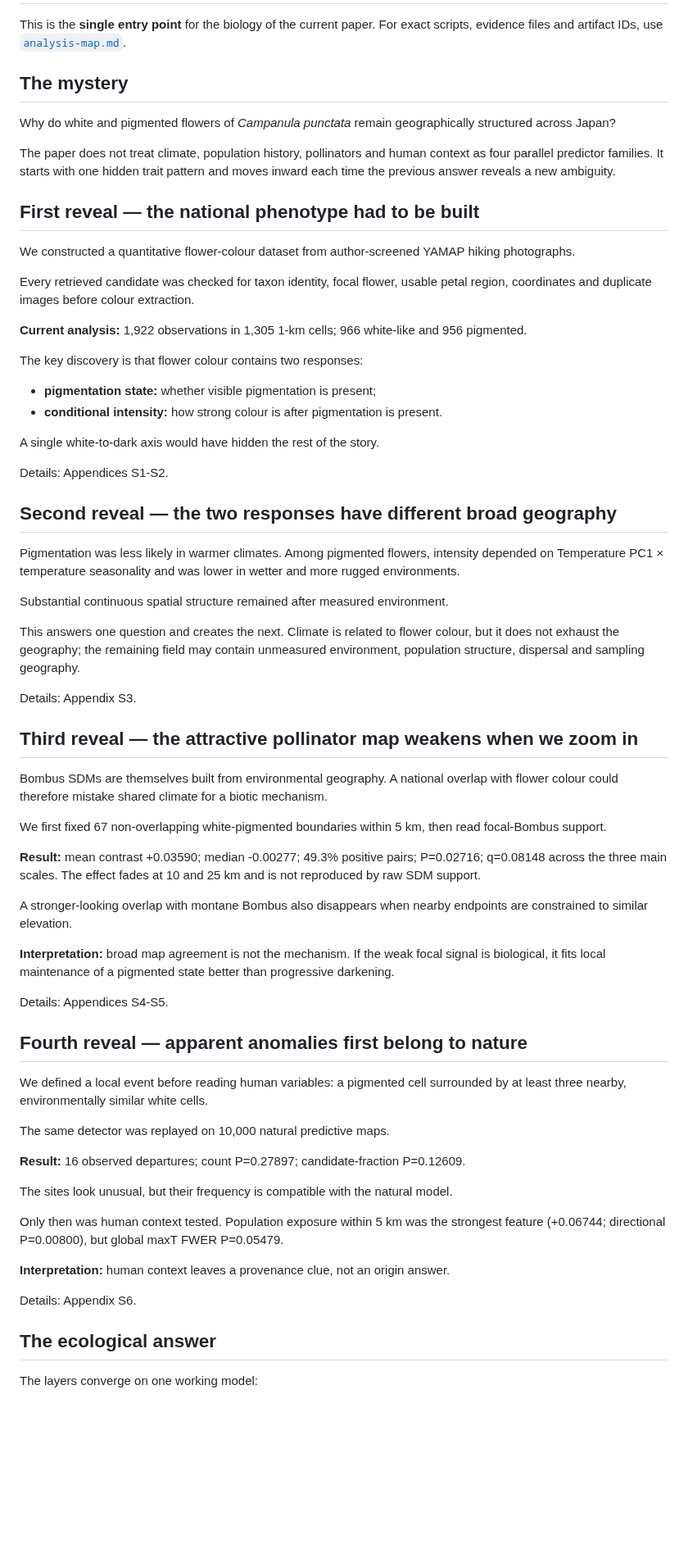
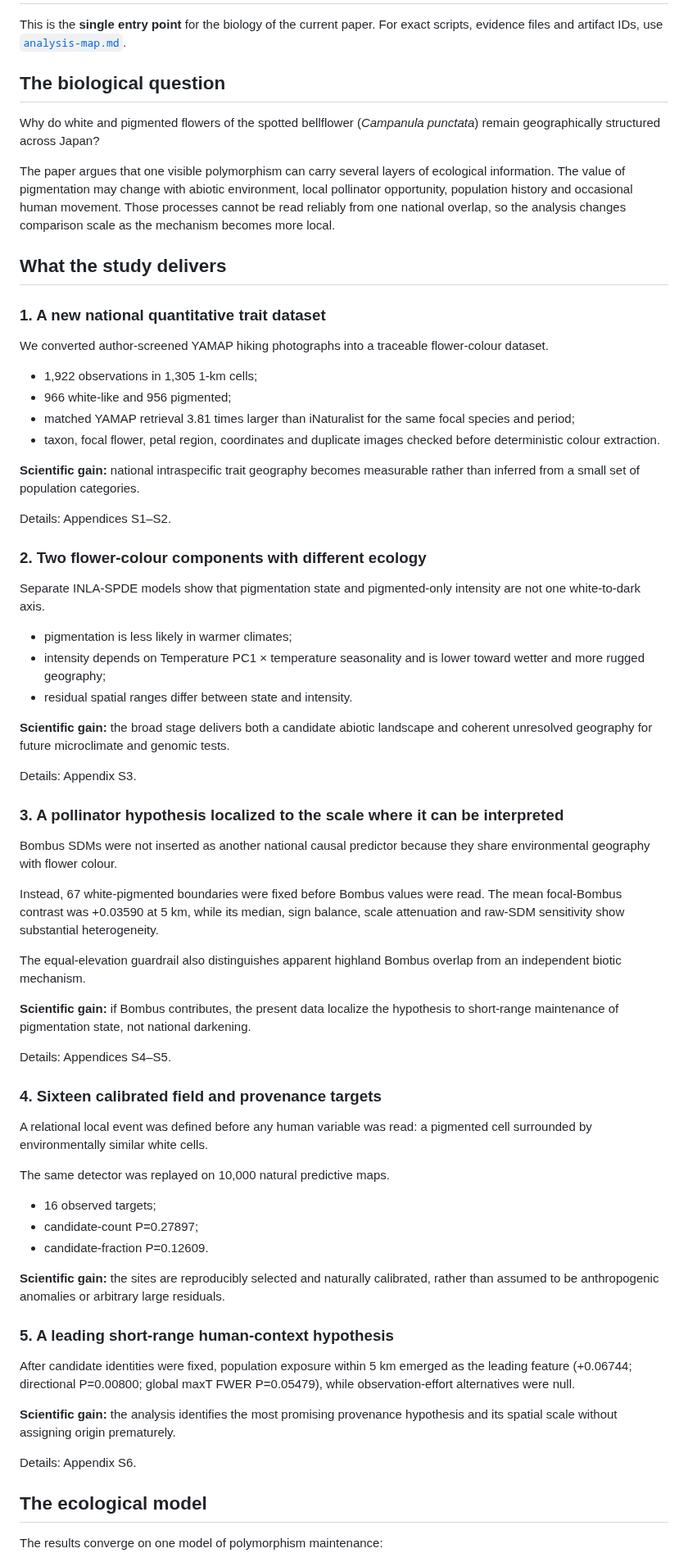
Before and after one commit to zuizui0223/hotarubukuro, a Markdown page: paper/README.md, the part around one of its changes. Shown at 82% size. Drawn GitHub-style; blank space fills up the shorter version.

Commit message:
Present the current paper through its scientific achievements

```diff
--- a/paper/README.md
+++ b/paper/README.md
@@ -2,70 +2,72 @@
 
 This is the **single entry point** for the biology of the current paper. For exact scripts, evidence files and artifact IDs, use [`analysis-map.md`](analysis-map.md).
 
-## The mystery
+## The biological question
 
-Why do white and pigmented flowers of *Campanula punctata* remain geographically structured across Japan?
+Why do white and pigmented flowers of the spotted bellflower (*Campanula punctata*) remain geographically structured across Japan?
 
-The paper does not treat climate, population history, pollinators and human context as four parallel predictor families. It starts with one hidden trait pattern and moves inward each time the previous answer reveals a new ambiguity.
+The paper argues that one visible polymorphism can carry several layers of ecological information. The value of pigmentation may change with abiotic environment, local pollinator opportunity, population history and occasional human movement. Those processes cannot be read reliably from one national overlap, so the analysis changes comparison scale as the mechanism becomes more local.
 
-## First reveal — the national phenotype had to be built
+## What the study delivers
 
-We constructed a quantitative flower-colour dataset from author-screened YAMAP hiking photographs.
+### 1. A new national quantitative trait dataset
 
-Every retrieved candidate was checked for taxon identity, focal flower, usable petal region, coordinates and duplicate images before colour extraction.
+We converted author-screened YAMAP hiking photographs into a traceable flower-colour dataset.
 
-**Current analysis:** 1,922 observations in 1,305 1-km cells; 966 white-like and 956 pigmented.
+- 1,922 observations in 1,305 1-km cells;
+- 966 white-like and 956 pigmented;
+- matched YAMAP retrieval 3.81 times larger than iNaturalist for the same focal species and period;
+- taxon, focal flower, petal region, coordinates and duplicate images checked before deterministic colour extraction.
 
-The key discovery is that flower colour contains two responses:
+**Scientific gain:** national intraspecific trait geography becomes measurable rather than inferred from a small set of population categories.
 
-- **pigmentation state:** whether visible pigmentation is present;
-- **conditional intensity:** how strong colour is after pigmentation is present.
+Details: Appendices S1–S2.
 
-A single white-to-dark axis would have hidden the rest of the story.
+### 2. Two flower-colour components with different ecology
 
-Details: Appendices S1-S2.
+Separate INLA-SPDE models show that pigmentation state and pigmented-only intensity are not one white-to-dark axis.
 
-## Second reveal — the two responses have different broad geography
+- pigmentation is less likely in warmer climates;
+- intensity depends on Temperature PC1 × temperature seasonality and is lower toward wetter and more rugged geography;
+- residual spatial ranges differ between state and intensity.
 
-Pigmentation was less likely in warmer climates. Among pigmented flowers, intensity depended on Temperature PC1 × temperature seasonality and was lower in wetter and more rugged environments.
-
-Substantial continuous spatial structure remained after measured environment.
-
-This answers one question and creates the next. Climate is related to flower colour, but it does not exhaust the geography; the remaining field may contain unmeasured environment, population structure, dispersal and sampling geography.
+**Scientific gain:** the broad stage delivers both a candidate abiotic landscape and coherent unresolved geography for future microclimate and genomic tests.
 
 Details: Appendix S3.
 
-## Third reveal — the attractive pollinator map weakens when we zoom in
+### 3. A pollinator hypothesis localized to the scale where it can be interpreted
 
-Bombus SDMs are themselves built from environmental geography. A national overlap with flower colour could therefore mistake shared climate for a biotic mechanism.
+Bombus SDMs were not inserted as another national causal predictor because they share environmental geography with flower colour.
 
-We first fixed 67 non-overlapping white-pigmented boundaries within 5 km, then read focal-Bombus support.
+Instead, 67 white-pigmented boundaries were fixed before Bombus values were read. The mean focal-Bombus contrast was +0.03590 at 5 km, while its median, sign balance, scale attenuation and raw-SDM sensitivity show substantial heterogeneity.
 
-**Result:** mean contrast +0.03590; median -0.00277; 49.3% positive pairs; P=0.02716; q=0.08148 across the three main scales. The effect fades at 10 and 25 km and is not reproduced by raw SDM support.
+The equal-elevation guardrail also distinguishes apparent highland Bombus overlap from an independent biotic mechanism.
 
-A stronger-looking overlap with montane Bombus also disappears when nearby endpoints are constrained to similar elevation.
+**Scientific gain:** if Bombus contributes, the present data localize the hypothesis to short-range maintenance of pigmentation state, not national darkening.
 
-**Interpretation:** broad map agreement is not the mechanism. If the weak focal signal is biological, it fits local maintenance of a pigmented state better than progressive darkening.
+Details: Appendices S4–S5.
 
-Details: Appendices S4-S5.
+### 4. Sixteen calibrated field and provenance targets
 
-## Fourth reveal — apparent anomalies first belong to nature
-
-We defined a local event before reading human variables: a pigmented cell surrounded by at least three nearby, environmentally similar white cells.
+A relational local event was defined before any human variable was read: a pigmented cell surrounded by environmentally similar white cells.
 
 The same detector was replayed on 10,000 natural predictive maps.
 
-**Result:** 16 observed departures; count P=0.27897; candidate-fraction P=0.12609.
+- 16 observed targets;
+- candidate-count P=0.27897;
+- candidate-fraction P=0.12609.
 
-The sites look unusual, but their frequency is compatible with the natural model.
+**Scientific gain:** the sites are reproducibly selected and naturally calibrated, rather than assumed to be anthropogenic anomalies or arbitrary large residuals.
 
-Only then was human context tested. Population exposure within 5 km was the strongest feature (+0.06744; directional P=0.00800), but global maxT FWER P=0.05479.
+### 5. A leading short-range human-context hypothesis
 
-**Interpretation:** human context leaves a provenance clue, not an origin answer.
+After candidate identities were fixed, population exposure within 5 km emerged as the leading feature (+0.06744; directional P=0.00800; global maxT FWER P=0.05479), while observation-effort alternatives were null.
+
+**Scientific gain:** the analysis identifies the most promising provenance hypothesis and its spatial scale without assigning origin prematurely.
 
 Details: Appendix S6.
 
-## The ecological answer
+## The ecological model
 
-The layers converge on one working model:
+The results converge on one model of polymorphism maintenance:
 
```
Also changed, not shown: other parts of paper/README.md (+11 -13 lines).
